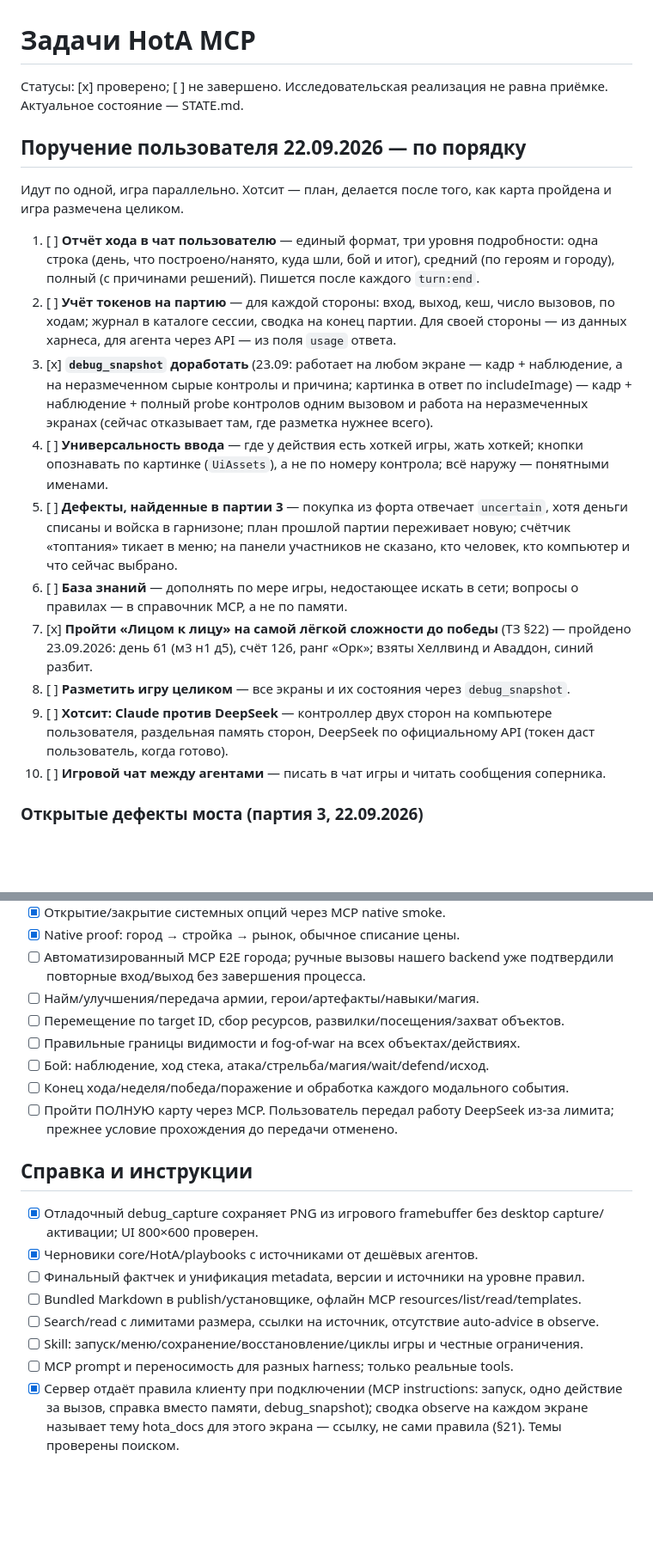
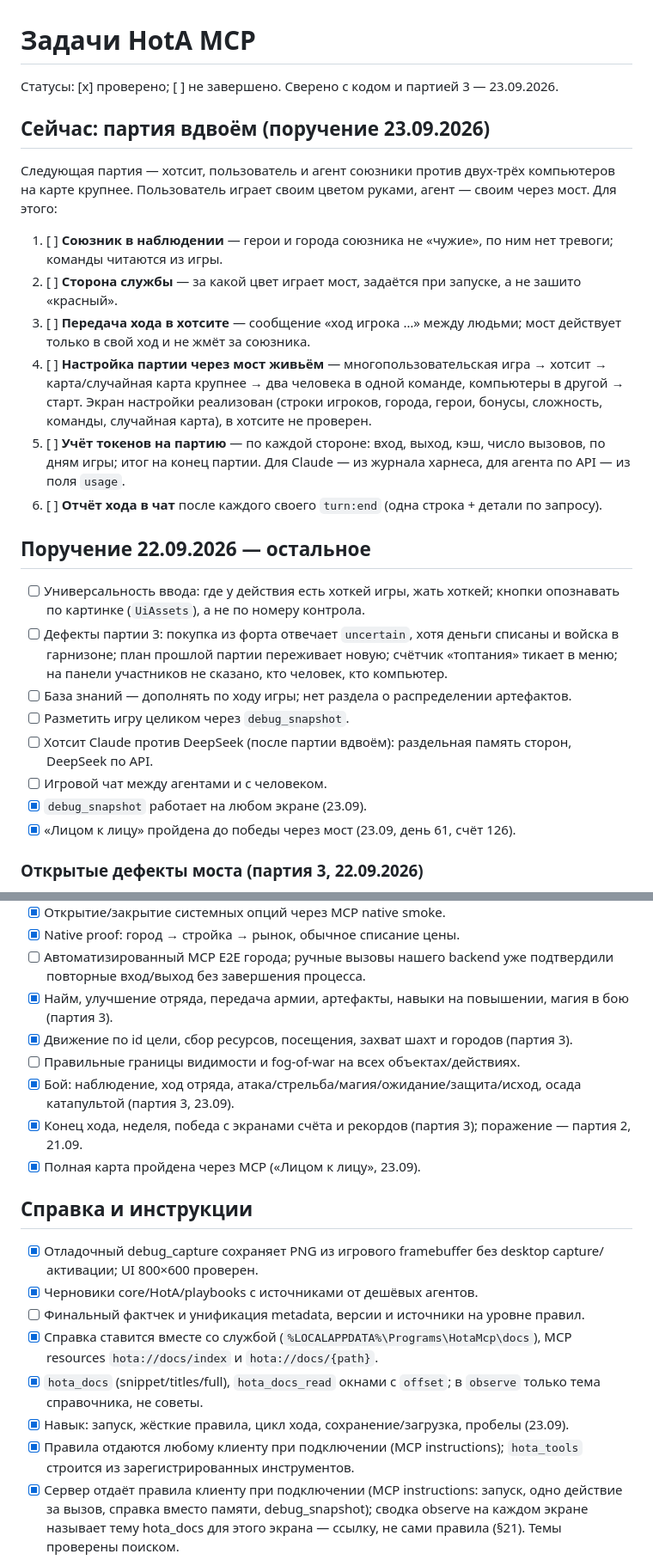
Before and after one commit to timoncool/hota-mcp, a Markdown page: docs/TASKS.md, 2 parts joined by grey strips. Shown at 86% size. GitHub-like rendering; blank space fills up the shorter version.

Commit message:
TASKS brought up to date against the code and the won game; the next game is a co-op hotseat

```diff
--- a/docs/TASKS.md
+++ b/docs/TASKS.md
@@ -1,32 +1,38 @@
 # Задачи HotA MCP
 
-Статусы: [x] проверено; [ ] не завершено. Исследовательская реализация не равна приёмке. Актуальное состояние — STATE.md.
+Статусы: [x] проверено; [ ] не завершено. Сверено с кодом и партией 3 — 23.09.2026.
 
-## Поручение пользователя 22.09.2026 — по порядку
+## Сейчас: партия вдвоём (поручение 23.09.2026)
 
-Идут по одной, игра параллельно. Хотсит — план, делается после того, как карта пройдена и игра
-размечена целиком.
+Следующая партия — хотсит, пользователь и агент союзники против двух-трёх компьютеров на карте
+крупнее. Пользователь играет своим цветом руками, агент — своим через мост. Для этого:
 
-1. [ ] **Отчёт хода в чат пользователю** — единый формат, три уровня подробности: одна строка
-   (день, что построено/нанято, куда шли, бой и итог), средний (по героям и городу), полный (с
-   причинами решений). Пишется после каждого `turn:end`.
-2. [ ] **Учёт токенов на партию** — для каждой стороны: вход, выход, кеш, число вызовов, по ходам;
-   журнал в каталоге сессии, сводка на конец партии. Для своей стороны — из данных харнеса, для
-   агента через API — из поля `usage` ответа.
-3. [x] **`debug_snapshot` доработать** (23.09: работает на любом экране — кадр + наблюдение, а на неразмеченном сырые контролы и причина; картинка в ответ по includeImage) — кадр + наблюдение + полный probe контролов одним вызовом и
-   работа на неразмеченных экранах (сейчас отказывает там, где разметка нужнее всего).
-4. [ ] **Универсальность ввода** — где у действия есть хоткей игры, жать хоткей; кнопки опознавать
-   по картинке (`UiAssets`), а не по номеру контрола; всё наружу — понятными именами.
-5. [ ] **Дефекты, найденные в партии 3** — покупка из форта отвечает `uncertain`, хотя деньги
-   списаны и войска в гарнизоне; план прошлой партии переживает новую; счётчик «топтания» тикает
-   в меню; на панели участников не сказано, кто человек, кто компьютер и что сейчас выбрано.
-6. [ ] **База знаний** — дополнять по мере игры, недостающее искать в сети; вопросы о правилах —
-   в справочник MCP, а не по памяти.
-7. [x] **Пройти «Лицом к лицу» на самой лёгкой сложности до победы** (ТЗ §22) — пройдено 23.09.2026: день 61 (м3 н1 д5), счёт 126, ранг «Орк»; взяты Хеллвинд и Аваддон, синий разбит.
-8. [ ] **Разметить игру целиком** — все экраны и их состояния через `debug_snapshot`.
-9. [ ] **Хотсит: Claude против DeepSeek** — контроллер двух сторон на компьютере пользователя,
-   раздельная память сторон, DeepSeek по официальному API (токен даст пользователь, когда готово).
-10. [ ] **Игровой чат между агентами** — писать в чат игры и читать сообщения соперника.
+1. [ ] **Союзник в наблюдении** — герои и города союзника не «чужие», по ним нет тревоги; команды
+   читаются из игры.
+2. [ ] **Сторона службы** — за какой цвет играет мост, задаётся при запуске, а не зашито «красный».
+3. [ ] **Передача хода в хотсите** — сообщение «ход игрока …» между людьми; мост действует только
+   в свой ход и не жмёт за союзника.
+4. [ ] **Настройка партии через мост живьём** — многопользовательская игра → хотсит → карта/случайная
+   карта крупнее → два человека в одной команде, компьютеры в другой → старт. Экран настройки
+   реализован (строки игроков, города, герои, бонусы, сложность, команды, случайная карта), в
+   хотсите не проверен.
+5. [ ] **Учёт токенов на партию** — по каждой стороне: вход, выход, кэш, число вызовов, по дням
+   игры; итог на конец партии. Для Claude — из журнала харнеса, для агента по API — из поля `usage`.
+6. [ ] **Отчёт хода в чат** после каждого своего `turn:end` (одна строка + детали по запросу).
+
+## Поручение 22.09.2026 — остальное
+
+- [ ] Универсальность ввода: где у действия есть хоткей игры, жать хоткей; кнопки опознавать по
+  картинке (`UiAssets`), а не по номеру контрола.
+- [ ] Дефекты партии 3: покупка из форта отвечает `uncertain`, хотя деньги списаны и войска в
+  гарнизоне; план прошлой партии переживает новую; счётчик «топтания» тикает в меню; на панели
+  участников не сказано, кто человек, кто компьютер.
+- [ ] База знаний — дополнять по ходу игры; нет раздела о распределении артефактов.
+- [ ] Разметить игру целиком через `debug_snapshot`.
+- [ ] Хотсит Claude против DeepSeek (после партии вдвоём): раздельная память сторон, DeepSeek по API.
+- [ ] Игровой чат между агентами и с человеком.
+- [x] `debug_snapshot` работает на любом экране (23.09).
+- [x] «Лицом к лицу» пройдена до победы через мост (23.09, день 61, счёт 126).
 
 ### Открытые дефекты моста (партия 3, 22.09.2026)
 
@@ -97,21 +103,21 @@
 - [x] Открытие/закрытие системных опций через MCP native smoke.
 - [x] Native proof: город → стройка → рынок, обычное списание цены.
 - [ ] Автоматизированный MCP E2E города; ручные вызовы нашего backend уже подтвердили повторные вход/выход без завершения процесса.
-- [ ] Найм/улучшения/передача армии, герои/артефакты/навыки/магия.
-- [ ] Перемещение по target ID, сбор ресурсов, развилки/посещения/захват объектов.
+- [x] Найм, улучшение отряда, передача армии, артефакты, навыки на повышении, магия в бою (партия 3).
+- [x] Движение по id цели, сбор ресурсов, посещения, захват шахт и городов (партия 3).
 - [ ] Правильные границы видимости и fog-of-war на всех объектах/действиях.
-- [ ] Бой: наблюдение, ход стека, атака/стрельба/магия/wait/defend/исход.
-- [ ] Конец хода/неделя/победа/поражение и обработка каждого модального события.
-- [ ] Пройти ПОЛНУЮ карту через MCP. Пользователь передал работу DeepSeek из-за лимита; прежнее условие прохождения до передачи отменено.
+- [x] Бой: наблюдение, ход отряда, атака/стрельба/магия/ожидание/защита/исход, осада катапультой (партия 3, 23.09).
+- [x] Конец хода, неделя, победа с экранами счёта и рекордов (партия 3); поражение — партия 2, 21.09.
+- [x] Полная карта пройдена через MCP («Лицом к лицу», 23.09).
 
 ## Справка и инструкции
 - [x] Отладочный debug_capture сохраняет PNG из игрового framebuffer без desktop capture/активации; UI 800×600 проверен.
 - [x] Черновики core/HotA/playbooks с источниками от дешёвых агентов.
 - [ ] Финальный фактчек и унификация metadata, версии и источники на уровне правил.
-- [ ] Bundled Markdown в publish/установщике, офлайн MCP resources/list/read/templates.
-- [ ] Search/read с лимитами размера, ссылки на источник, отсутствие auto-advice в observe.
-- [ ] Skill: запуск/меню/сохранение/восстановление/циклы игры и честные ограничения.
-- [ ] MCP prompt и переносимость для разных harness; только реальные tools.
+- [x] Справка ставится вместе со службой (`%LOCALAPPDATA%\Programs\HotaMcp\docs`), MCP resources `hota://docs/index` и `hota://docs/{path}`.
+- [x] `hota_docs` (snippet/titles/full), `hota_docs_read` окнами с `offset`; в `observe` только тема справочника, не советы.
+- [x] Навык: запуск, жёсткие правила, цикл хода, сохранение/загрузка, пробелы (23.09).
+- [x] Правила отдаются любому клиенту при подключении (MCP instructions); `hota_tools` строится из зарегистрированных инструментов.
 - [x] Сервер отдаёт правила клиенту при подключении (MCP instructions: запуск, одно действие за вызов, справка вместо памяти, debug_snapshot); сводка observe на каждом экране называет тему hota_docs для этого экрана — ссылку, не сами правила (§21). Темы проверены поиском.
 - [x] Необязательные параметры инструментов (limit, detail, heading, offset, maxChars, kind, includeImage, path, value) имеют значения по умолчанию: вызов без них раньше падал «An error occurred invoking».
 - [x] Отказы доходят до MCP-клиента текстом и кодом (`[MELEE_UNREACHABLE] …`, `[STALE_REVISION] …`): раньше SDK отдавал на любой отказ только «An error occurred invoking». Коды — по образцу ErrorCode из MMAI (vcmi-gym).
```
Also changed, not shown: other parts of docs/TASKS.md (+11 -11 lines).
